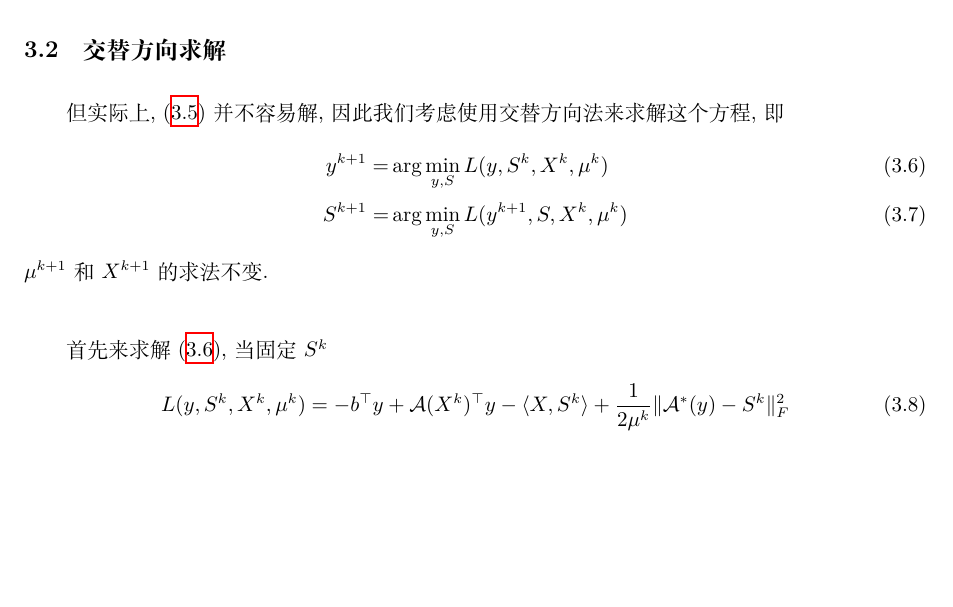
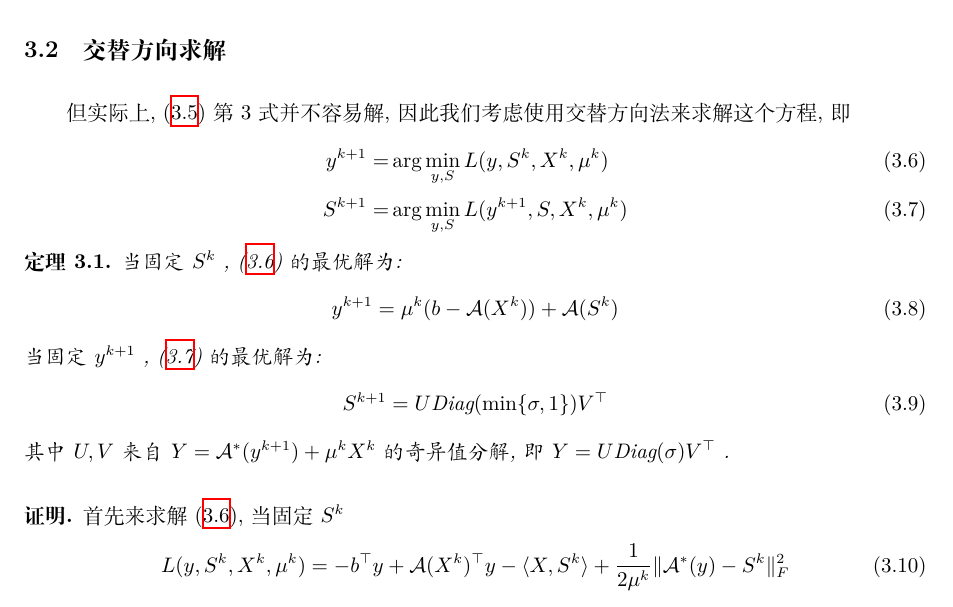
Before and after one commit to CheerL/LowRandMC, a LaTeX document (low.tex): part of page 7 of 15, cut so that both start at the same text, the shorter picture padded with empty space. Compiled offline with XeLaTeX.

Commit message:
version 6

```diff
--- a/low.tex
+++ b/low.tex
@@ -364,17 +364,28 @@
 				\end{equation}
 		\subsection{交替方向求解}
 			\paragraph{}
-				\quad 但实际上, (\ref{dualA})并不容易解, 因此我们考虑使用交替方向法来求解这个方程, 即
+				\quad 但实际上, (\ref{dualA})第3式并不容易解, 因此我们考虑使用交替方向法来求解这个方程, 即
 				\begin{align}
 						y^{k + 1}
 					=	& \arg \min_{y, S}L(y, S^k, X^k, \mu^k) \label{FixS}\\
 						S^{k + 1}
 					=	& \arg \min_{y, S}L(y^{k + 1}, S, X^k, \mu^k) \label{FixY}
 				\end{align}
-				$\mu^{k + 1}$ 和 $X^{k + 1}$ 的求法不变.
 
-			\paragraph{}
-				\quad 首先来求解(\ref{FixS}), 当固定 $S^k$
+			\begin{theo}
+				当固定 $S^k$ , (\ref{FixS})的最优解为:
+					\begin{equation}\label{dualAY}
+						y^{k + 1} = \mu^k(b - \mathcal{A}(X^k)) + \mathcal{A}(S^k)
+					\end{equation}
+				当固定 $y^{k + 1}$ , (\ref{FixY})的最优解为:
+					\begin{equation}\label{dualAS}
+						S^{k + 1} = U \text{Diag}(\min \{\sigma, 1\}) V^\top
+					\end{equation}
+				其中 $U, V$ 来自 $Y = \mathcal{A}^*(y^{k + 1}) + \mu^k X^k$ 的奇异值分解, 即 $Y = U \text{Diag}(\sigma) V^\top$ .
+			\end{theo}
+
+			\begin{proof}
+				首先来求解(\ref{FixS}), 当固定 $S^k$
 				\begin{equation}\label{LagFixS}
 						L(y, S^k, X^k, \mu^k)
 					=	-b^\top y + \mathcal{A}(X^k)^\top y - \langle{X, S^k}\rangle+ \frac{1}{2\mu^k} \lVert{\mathcal{A}^*(y) - S^k}\rVert^2_F
```
Also changed, not shown: low.pdf, low.tex (23 more changed lines).
